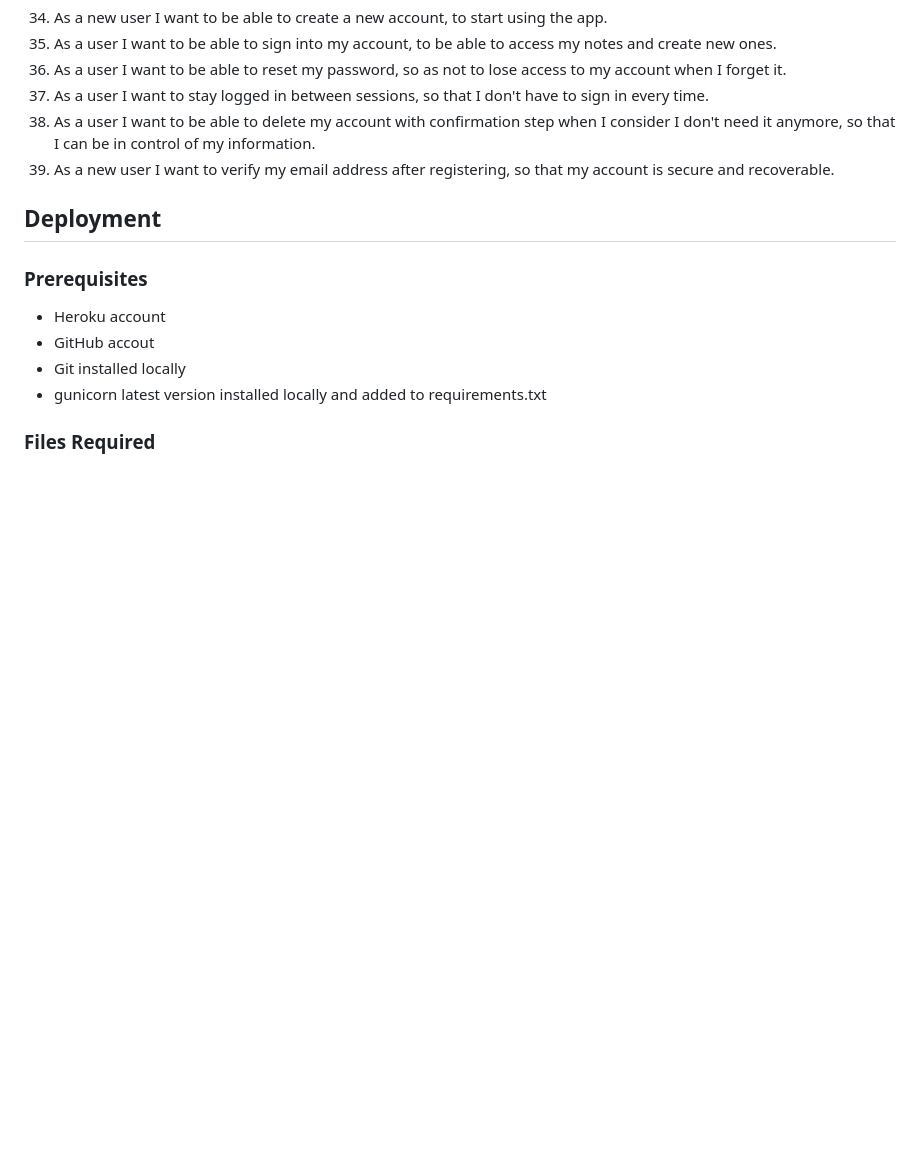
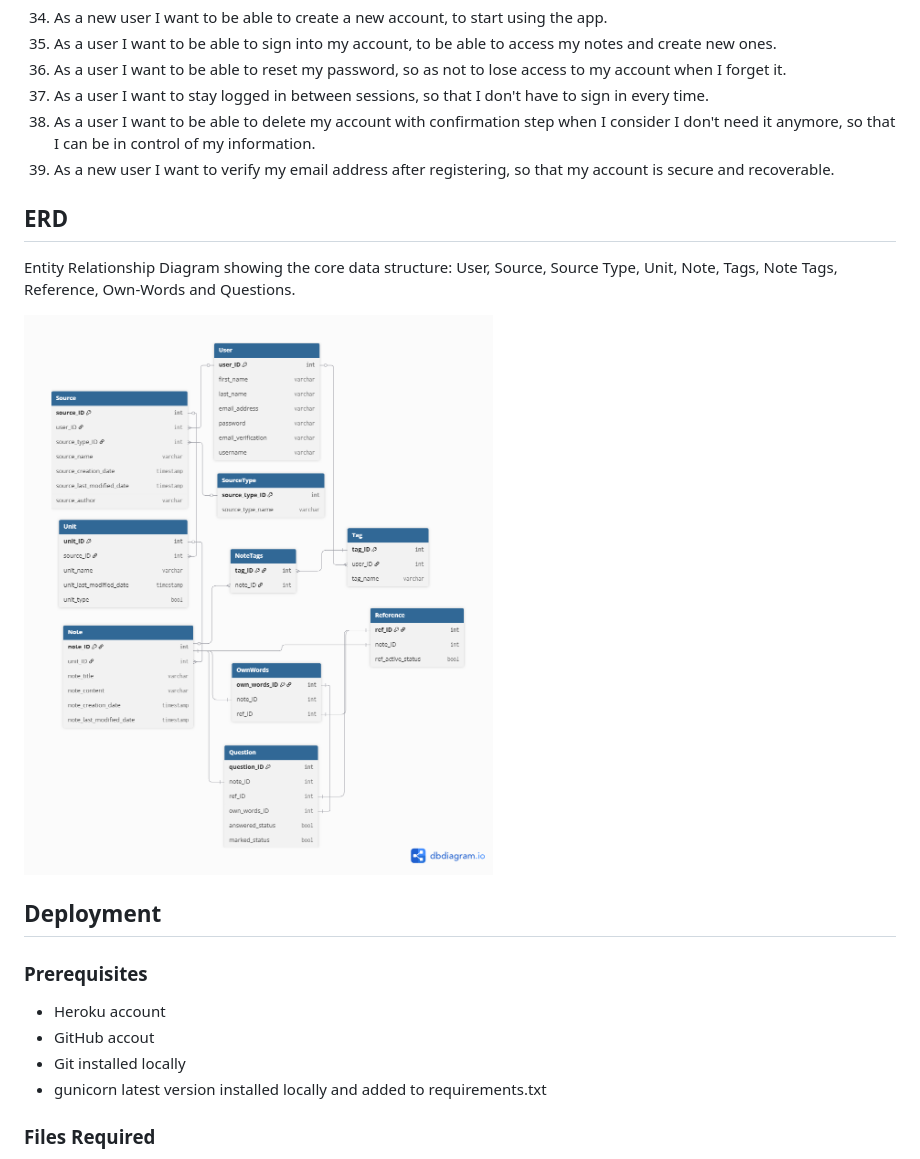
Before and after one commit to VeronicaTeodorof/got_it, a Markdown page: README.md, the part around the change. Rendered like a GitHub page; pictures changed too: docs/readme-assets/got_it_erd.png (added); blank space fills up the shorter version.

Commit message:
docs: add erd to readme

```diff
--- a/README.md
+++ b/README.md
@@ -63,6 +63,14 @@
 39. As a new user I want to verify my email address after registering, so that my account is secure and recoverable.
 
 
+## ERD
+Entity Relationship Diagram showing the core data structure: User, Source, Source Type, Unit, Note, Tags, Note Tags, Reference, Own-Words and Questions.
+
+![ERD](docs/readme-assets/got_it_erd.png)
+
+
+
+
 ## Deployment
 ### Prerequisites
 - Heroku account
```
Also changed, not shown: RESEARCH.md (+9 -3 lines), docs/field-specifications.md (+0 -21 lines).
